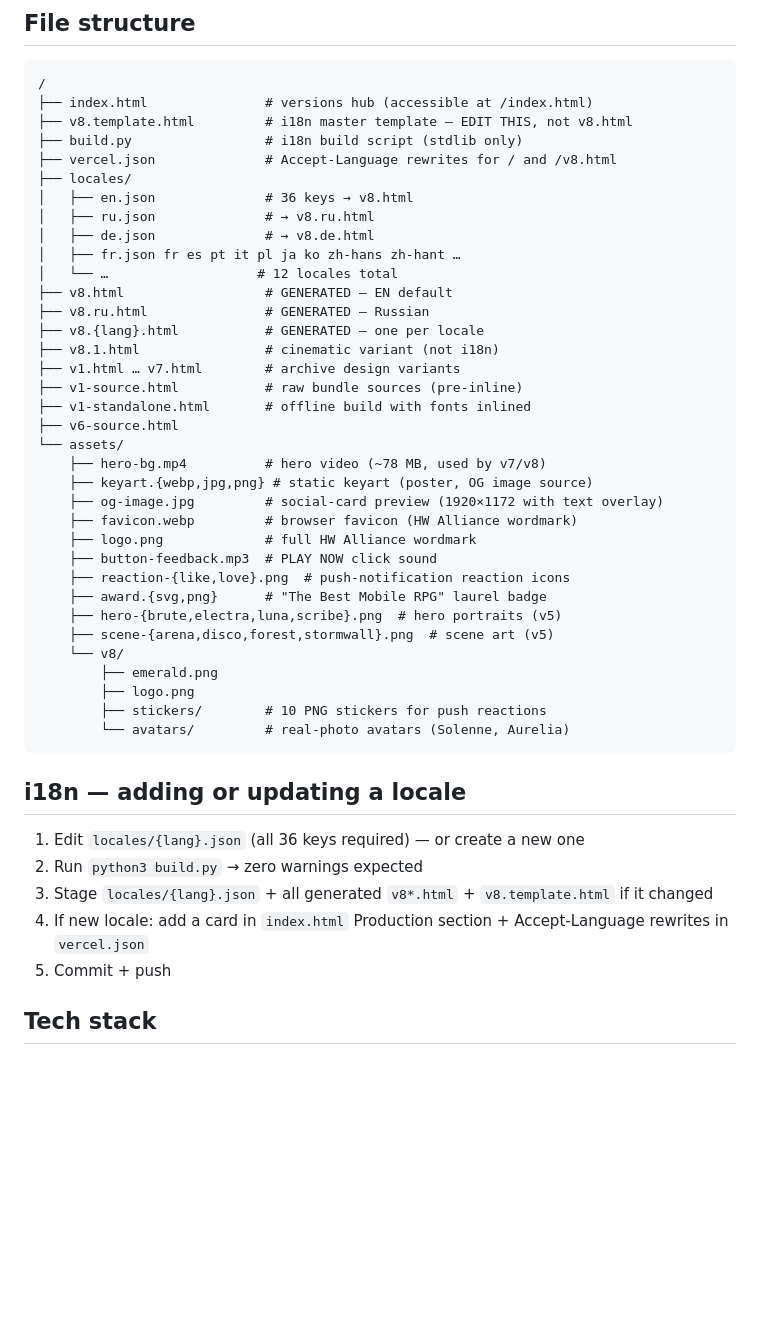
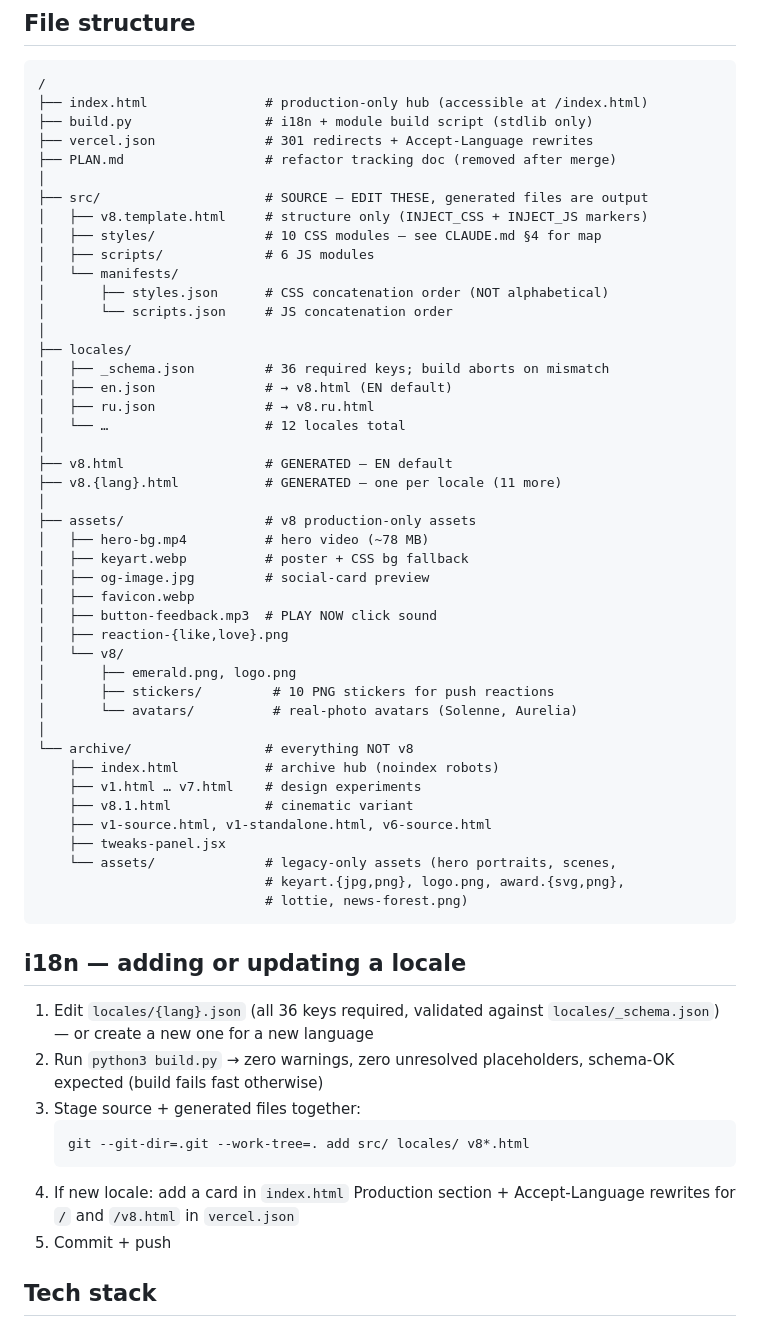
Before and after one commit to ternome/hwa-landing, a Markdown page: README.md, the part around one of its changes. Rendered like a GitHub page; blank space fills up the shorter version.

````diff
--- a/README.md
+++ b/README.md
@@ -89,50 +96,63 @@ The `.claude/launch.json` is wired for the Claude Code preview panel — same
 
 ```
 /
-├── index.html               # versions hub (accessible at /index.html)
-├── v8.template.html         # i18n master template — EDIT THIS, not v8.html
-├── build.py                 # i18n build script (stdlib only)
-├── vercel.json              # Accept-Language rewrites for / and /v8.html
+├── index.html               # production-only hub (accessible at /index.html)
+├── build.py                 # i18n + module build script (stdlib only)
+├── vercel.json              # 301 redirects + Accept-Language rewrites
+├── PLAN.md                  # refactor tracking doc (removed after merge)
+│
+├── src/                     # SOURCE — EDIT THESE, generated files are output
+│   ├── v8.template.html     # structure only (INJECT_CSS + INJECT_JS markers)
+│   ├── styles/              # 10 CSS modules — see CLAUDE.md §4 for map
+│   ├── scripts/             # 6 JS modules
+│   └── manifests/
+│       ├── styles.json      # CSS concatenation order (NOT alphabetical)
+│       └── scripts.json     # JS concatenation order
+│
 ├── locales/
-│   ├── en.json              # 36 keys → v8.html
+│   ├── _schema.json         # 36 required keys; build aborts on mismatch
+│   ├── en.json              # → v8.html (EN default)
 │   ├── ru.json              # → v8.ru.html
-│   ├── de.json              # → v8.de.html
-│   ├── fr.json fr es pt it pl ja ko zh-hans zh-hant …
-│   └── …                   # 12 locales total
+│   └── …                    # 12 locales total
+│
 ├── v8.html                  # GENERATED — EN default
-├── v8.ru.html               # GENERATED — Russian
-├── v8.{lang}.html           # GENERATED — one per locale
-├── v8.1.html                # cinematic variant (not i18n)
-├── v1.html … v7.html        # archive design variants
-├── v1-source.html           # raw bundle sources (pre-inline)
-├── v1-standalone.html       # offline build with fonts inlined
-├── v6-source.html
-└── assets/
-    ├── hero-bg.mp4          # hero video (~78 MB, used by v7/v8)
-    ├── keyart.{webp,jpg,png} # static keyart (poster, OG image source)
-    ├── og-image.jpg         # social-card preview (1920×1172 with text overlay)
-    ├── favicon.webp         # browser favicon (HW Alliance wordmark)
-    ├── logo.png             # full HW Alliance wordmark
-    ├── button-feedback.mp3  # PLAY NOW click sound
-    ├── reaction-{like,love}.png  # push-notification reaction icons
-    ├── award.{svg,png}      # "The Best Mobile RPG" laurel badge
-    ├── hero-{brute,electra,luna,scribe}.png  # hero portraits (v5)
-    ├── scene-{arena,disco,forest,stormwall}.png  # scene art (v5)
-    └── v8/
-        ├── emerald.png
-        ├── logo.png
-        ├── stickers/        # 10 PNG stickers for push reactions
-        └── avatars/         # real-photo avatars (Solenne, Aurelia)
+├── v8.{lang}.html           # GENERATED — one per locale (11 more)
+│
+├── assets/                  # v8 production-only assets
+│   ├── hero-bg.mp4          # hero video (~78 MB)
+│   ├── keyart.webp          # poster + CSS bg fallback
+│   ├── og-image.jpg         # social-card preview
+│   ├── favicon.webp
+│   ├── button-feedback.mp3  # PLAY NOW click sound
+│   ├── reaction-{like,love}.png
+│   └── v8/
+│       ├── emerald.png, logo.png
+│       ├── stickers/         # 10 PNG stickers for push reactions
+│       └── avatars/          # real-photo avatars (Solenne, Aurelia)
+│
+└── archive/                 # everything NOT v8
+    ├── index.html           # archive hub (noindex robots)
+    ├── v1.html … v7.html    # design experiments
+    ├── v8.1.html            # cinematic variant
+    ├── v1-source.html, v1-standalone.html, v6-source.html
+    ├── tweaks-panel.jsx
+    └── assets/              # legacy-only assets (hero portraits, scenes,
+                             # keyart.{jpg,png}, logo.png, award.{svg,png},
+                             # lottie, news-forest.png)
 ```
 
 ## i18n — adding or updating a locale
 
-1. Edit `locales/{lang}.json` (all 36 keys required) — or create a new one
-2. Run `python3 build.py` → zero warnings expected
-3. Stage `locales/{lang}.json` + all generated `v8*.html` + `v8.template.html`
-   if it changed
+1. Edit `locales/{lang}.json` (all 36 keys required, validated against
+   `locales/_schema.json`) — or create a new one for a new language
+2. Run `python3 build.py` → zero warnings, zero unresolved placeholders,
+   schema-OK expected (build fails fast otherwise)
+3. Stage source + generated files together:
+   ```bash
+   git --git-dir=.git --work-tree=. add src/ locales/ v8*.html
+   ```
 4. If new locale: add a card in `index.html` Production section + Accept-Language
-   rewrites in `vercel.json`
+   rewrites for `/` and `/v8.html` in `vercel.json`
 5. Commit + push
 
 ## Tech stack
````
Also changed, not shown: other parts of README.md (+16 -9 lines), CLAUDE.md (+110 -66 lines), PLAN.md (+3 -3 lines).
